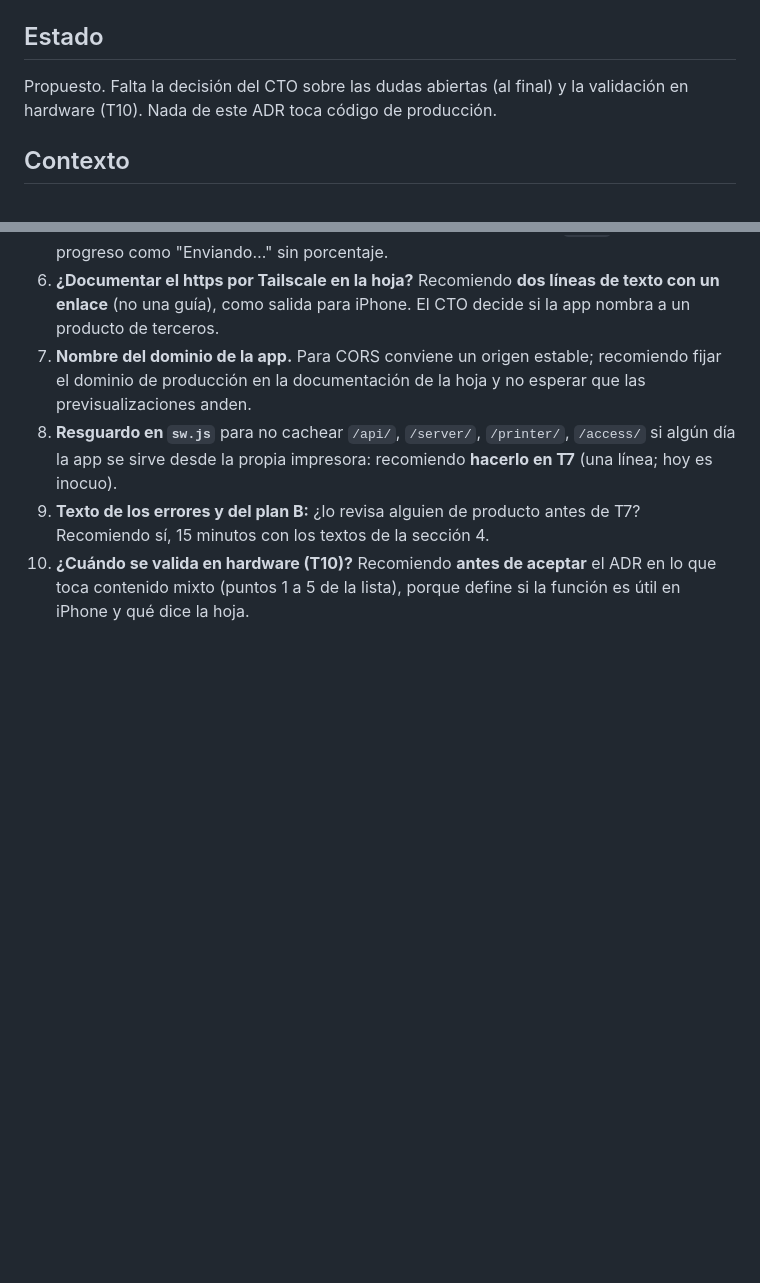
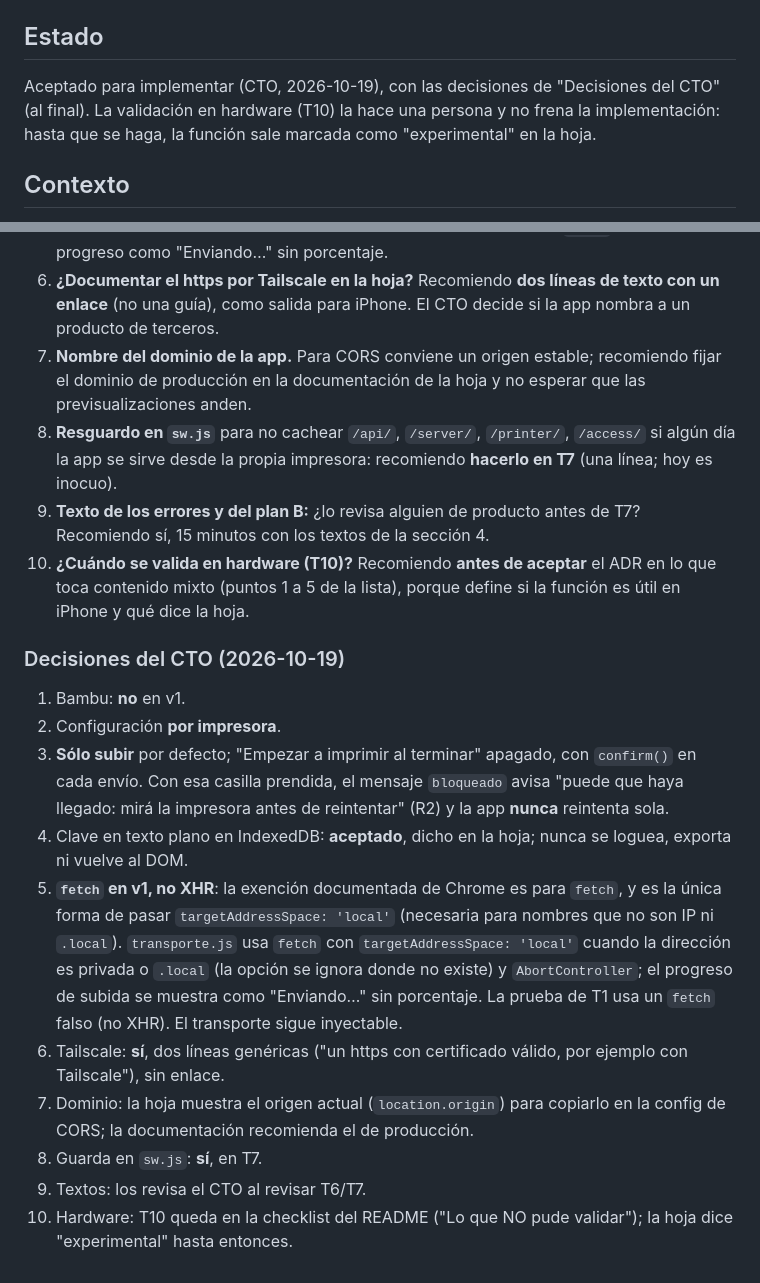
Before and after one commit to Guillenjulian/laminar-movil, a Markdown page: docs/decisiones/0007-red-local.md, 2 parts joined by grey strips. GitHub-like rendering; blank space fills up the shorter version.

Commit message:
docs: decisiones del CTO en el ADR 0007 (aceptado para implementar)
Co-Authored-By: Claude Opus 5.5 <noreply@anthropic.com>
Claude-Session: https://claude.ai/code/session_01Jv3uS6kQMkQXihj3DMUzyD

```diff
--- a/docs/decisiones/0007-red-local.md
+++ b/docs/decisiones/0007-red-local.md
@@ -6,8 +6,9 @@
 
 ## Estado
 
-Propuesto. Falta la decisión del CTO sobre las dudas abiertas (al final) y la validación en hardware (T10). Nada de
-este ADR toca código de producción.
+Aceptado para implementar (CTO, 2026-10-19), con las decisiones de "Decisiones del CTO" (al final). La validación en
+hardware (T10) la hace una persona y no frena la implementación: hasta que se haga, la función sale marcada como
+"experimental" en la hoja.
 
 ## Contexto
 
@@ -628,3 +629,23 @@ miniaturas; carpetas de destino; el servidor de compañía/puente local.
    textos de la sección 4.
 10. **¿Cuándo se valida en hardware (T10)?** Recomiendo **antes de aceptar** el ADR en lo que toca contenido mixto (puntos 1 a 5
     de la lista), porque define si la función es útil en iPhone y qué dice la hoja.
+
+### Decisiones del CTO (2026-10-19)
+
+1. Bambu: **no** en v1.
+2. Configuración **por impresora**.
+3. **Sólo subir** por defecto; "Empezar a imprimir al terminar" apagado, con `confirm()` en cada envío. Con esa casilla
+   prendida, el mensaje `bloqueado` avisa "puede que haya llegado: mirá la impresora antes de reintentar" (R2) y la app
+   **nunca** reintenta sola.
+4. Clave en texto plano en IndexedDB: **aceptado**, dicho en la hoja; nunca se loguea, exporta ni vuelve al DOM.
+5. **`fetch` en v1, no XHR**: la exención documentada de Chrome es para `fetch`, y es la única forma de pasar
+   `targetAddressSpace: 'local'` (necesaria para nombres que no son IP ni `.local`). `transporte.js` usa `fetch` con
+   `targetAddressSpace: 'local'` cuando la dirección es privada o `.local` (la opción se ignora donde no existe) y
+   `AbortController`; el progreso de subida se muestra como "Enviando…" sin porcentaje. La prueba de T1 usa un `fetch`
+   falso (no XHR). El transporte sigue inyectable.
+6. Tailscale: **sí**, dos líneas genéricas ("un https con certificado válido, por ejemplo con Tailscale"), sin enlace.
+7. Dominio: la hoja muestra el origen actual (`location.origin`) para copiarlo en la config de CORS; la documentación
+   recomienda el de producción.
+8. Guarda en `sw.js`: **sí**, en T7.
+9. Textos: los revisa el CTO al revisar T6/T7.
+10. Hardware: T10 queda en la checklist del README ("Lo que NO pude validar"); la hoja dice "experimental" hasta entonces.
```
